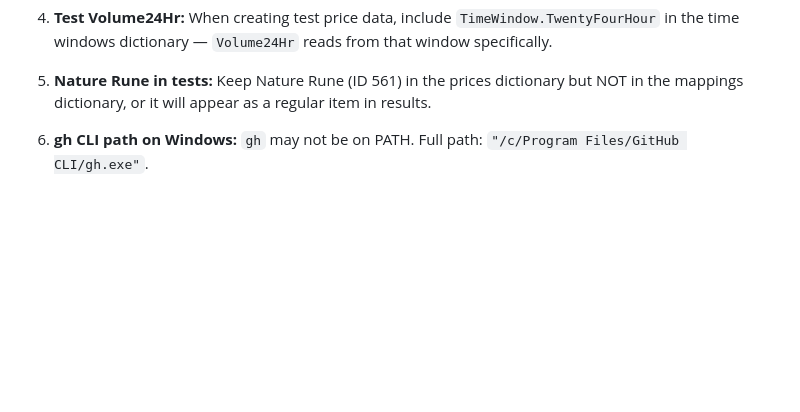
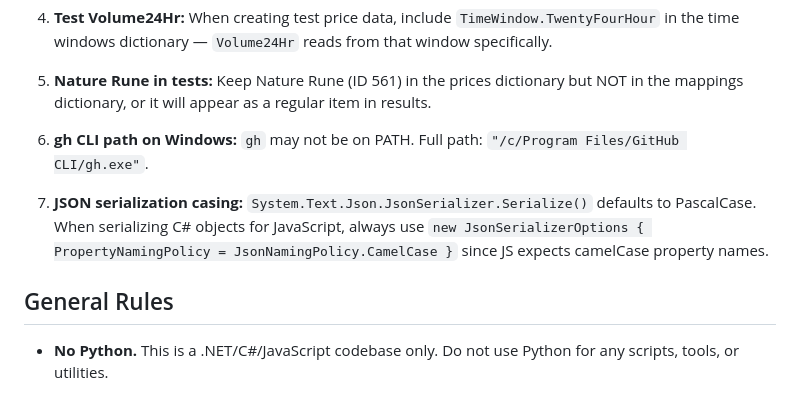
Before and after one commit to vincelane1994/OSRSProfitCalculatorV2, a Markdown page: CLAUDE.md, the part around the change. GitHub-like rendering; blank space fills up the shorter version.

Commit message:
Add JSON casing pitfall and no-Python rule to CLAUDE.md
Co-Authored-By: Claude Opus 4.6 <noreply@anthropic.com>

```diff
--- a/CLAUDE.md
+++ b/CLAUDE.md
@@ -183,3 +183,9 @@ Config classes live in `Core/Configuration/`. Settings are in `appsettings.json`
 5. **Nature Rune in tests:** Keep Nature Rune (ID 561) in the prices dictionary but NOT in the mappings dictionary, or it will appear as a regular item in results.
 
 6. **gh CLI path on Windows:** `gh` may not be on PATH. Full path: `"/c/Program Files/GitHub CLI/gh.exe"`.
+
+7. **JSON serialization casing:** `System.Text.Json.JsonSerializer.Serialize()` defaults to PascalCase. When serializing C# objects for JavaScript, always use `new JsonSerializerOptions { PropertyNamingPolicy = JsonNamingPolicy.CamelCase }` since JS expects camelCase property names.
+
+## General Rules
+
+- **No Python.** This is a .NET/C#/JavaScript codebase only. Do not use Python for any scripts, tools, or utilities.
```
